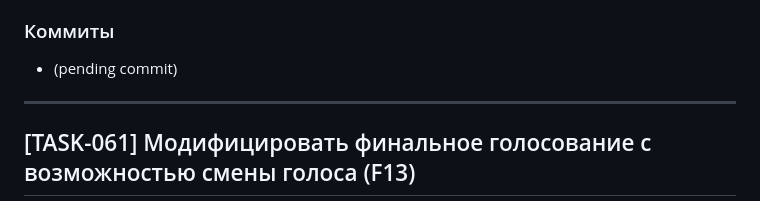
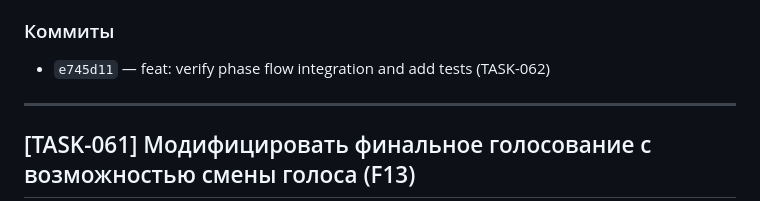
Before and after one commit to Evgexajs/spyfallAI, a Markdown page: progress.md, the part around the change. GitHub-like rendering.

Commit message:
docs: update commit hash in progress.md
Co-Authored-By: Claude Opus 4.5 <noreply@anthropic.com>

```diff
--- a/progress.md
+++ b/progress.md
@@ -55,7 +55,7 @@
 - Переходы фаз корректно записываются с from_phase/to_phase
 
 ### Коммиты
-- (pending commit)
+- `e745d11` — feat: verify phase flow integration and add tests (TASK-062)
 
 ---
 
```
